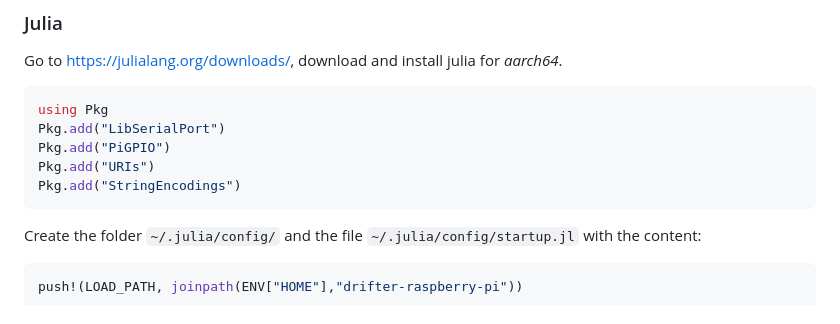
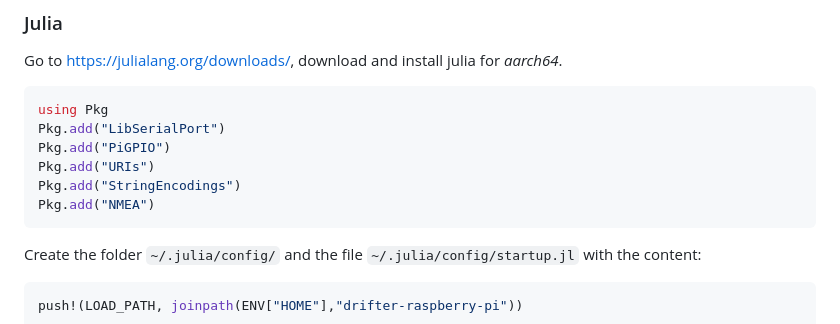
Before and after one commit to gher-uliege/drifter-raspberry-pi, a Markdown page: README.md, the part around the change. GitHub-like rendering.

Commit message:
add NMEA

````diff
--- a/README.md
+++ b/README.md
@@ -42,6 +42,7 @@ Pkg.add("LibSerialPort")
 Pkg.add("PiGPIO")
 Pkg.add("URIs")
 Pkg.add("StringEncodings")
+Pkg.add("NMEA")
 ```
 
 
````
